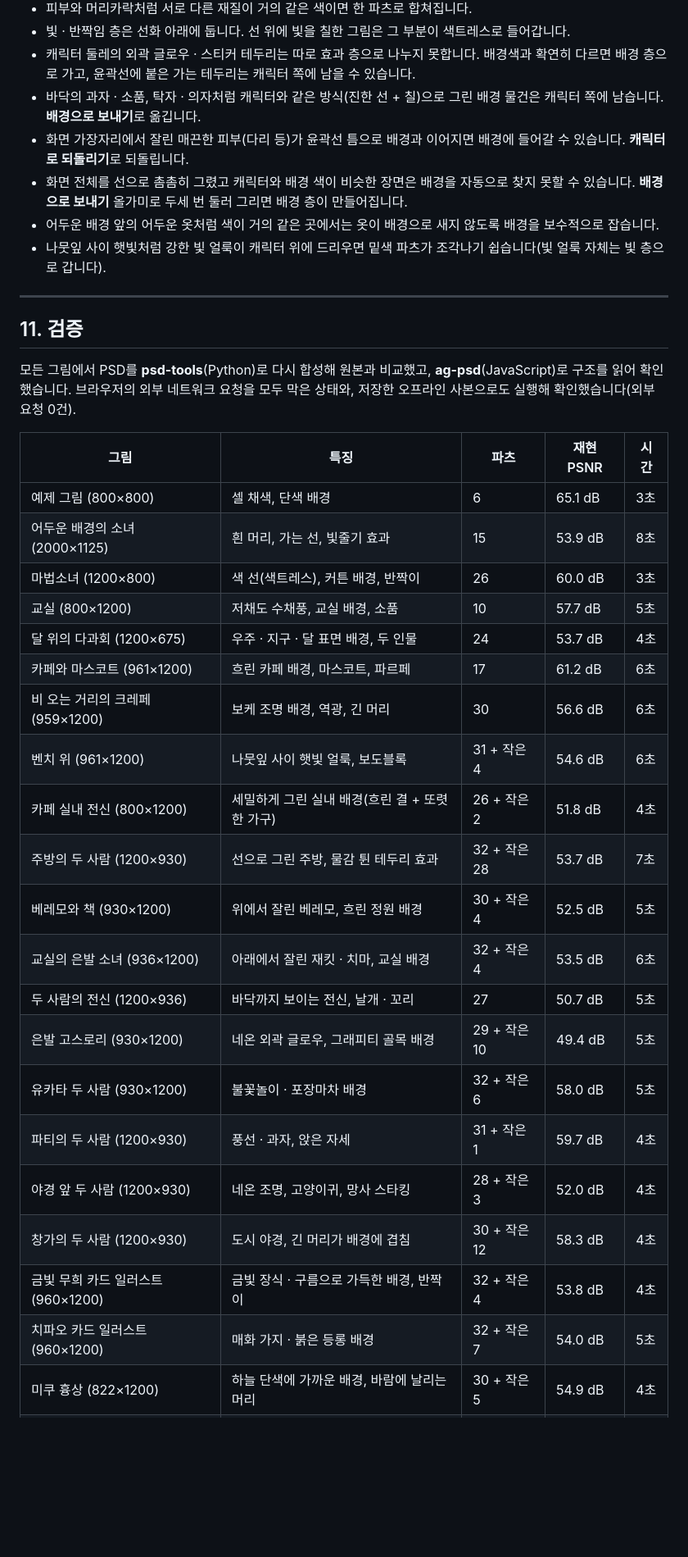
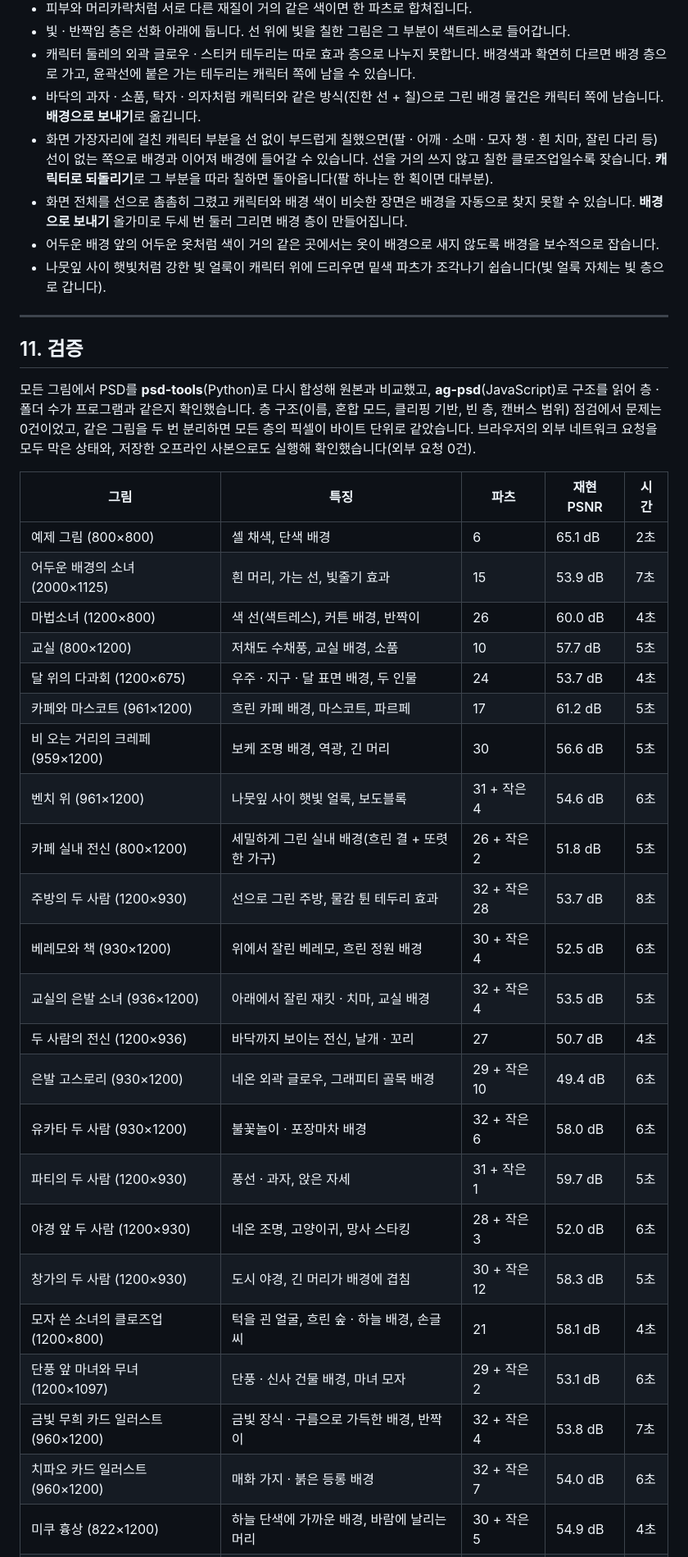
Before and after one commit to Velvitty/Illustracy, a Markdown page: README.md, the part around one of its changes. Shown at 82% size. Rendered like a GitHub page; blank space fills up the shorter version.

Commit message:
Verify all test illustrations and document edge-cut soft-part limitation
Re-ran every test illustration through the UI, PSD export, structure
checks, psd-tools and ag-psd, and a same-input determinism check.
Add the two illustrations whose verification was cut short, re-measure
all times on one machine, and describe a newly observed limitation:
lineless, softly painted character parts at the frame edge (arm, sleeve,
hat brim, white skirt) can be flooded into the background.

Co-Authored-By: Claude Opus 5.5 <noreply@anthropic.com>
Claude-Session: https://claude.ai/code/session_01LY8nizercnN4BNH1q2YDE4

```diff
--- a/README.md
+++ b/README.md
@@ -893,7 +893,8 @@ MSE는 불투명 픽셀(알파 > 0.98)의 세 채널 평균제곱오차입니다
 - 빛 · 반짝임 층은 선화 아래에 둡니다. 선 위에 빛을 칠한 그림은 그 부분이 색트레스로 들어갑니다.
 - 캐릭터 둘레의 외곽 글로우 · 스티커 테두리는 따로 효과 층으로 나누지 못합니다. 배경색과 확연히 다르면 배경 층으로 가고, 윤곽선에 붙은 가는 테두리는 캐릭터 쪽에 남을 수 있습니다.
 - 바닥의 과자 · 소품, 탁자 · 의자처럼 캐릭터와 같은 방식(진한 선 + 칠)으로 그린 배경 물건은 캐릭터 쪽에 남습니다. **배경으로 보내기**로 옮깁니다.
-- 화면 가장자리에서 잘린 매끈한 피부(다리 등)가 윤곽선 틈으로 배경과 이어지면 배경에 들어갈 수 있습니다. **캐릭터로 되돌리기**로 되돌립니다.
+- 화면 가장자리에 걸친 캐릭터 부분을 선 없이 부드럽게 칠했으면(팔 · 어깨 · 소매 · 모자 챙 · 흰 치마, 잘린 다리 등) 선이 없는 쪽으로 배경과 이어져 배경에 들어갈 수 있습니다.
+  선을 거의 쓰지 않고 칠한 클로즈업일수록 잦습니다. **캐릭터로 되돌리기**로 그 부분을 따라 칠하면 돌아옵니다(팔 하나는 한 획이면 대부분).
 - 화면 전체를 선으로 촘촘히 그렸고 캐릭터와 배경 색이 비슷한 장면은 배경을 자동으로 찾지 못할 수 있습니다. **배경으로 보내기** 올가미로 두세 번 둘러 그리면 배경 층이 만들어집니다.
 - 어두운 배경 앞의 어두운 옷처럼 색이 거의 같은 곳에서는 옷이 배경으로 새지 않도록 배경을 보수적으로 잡습니다.
 - 나뭇잎 사이 햇빛처럼 강한 빛 얼룩이 캐릭터 위에 드리우면 밑색 파츠가 조각나기 쉽습니다(빛 얼룩 자체는 빛 층으로 갑니다).
@@ -902,31 +903,34 @@ MSE는 불투명 픽셀(알파 > 0.98)의 세 채널 평균제곱오차입니다
 
 ## 11. 검증
 
-모든 그림에서 PSD를 **psd-tools**(Python)로 다시 합성해 원본과 비교했고, **ag-psd**(JavaScript)로 구조를 읽어 확인했습니다.
+모든 그림에서 PSD를 **psd-tools**(Python)로 다시 합성해 원본과 비교했고, **ag-psd**(JavaScript)로 구조를 읽어 층 · 폴더 수가 프로그램과 같은지 확인했습니다.
+층 구조(이름, 혼합 모드, 클리핑 기반, 빈 층, 캔버스 범위) 점검에서 문제는 0건이었고, 같은 그림을 두 번 분리하면 모든 층의 픽셀이 바이트 단위로 같았습니다.
 브라우저의 외부 네트워크 요청을 모두 막은 상태와, 저장한 오프라인 사본으로도 실행해 확인했습니다(외부 요청 0건).
 
 | 그림 | 특징 | 파츠 | 재현 PSNR | 시간 |
 |---|---|---|---|---|
-| 예제 그림 (800×800) | 셀 채색, 단색 배경 | 6 | 65.1 dB | 3초 |
-| 어두운 배경의 소녀 (2000×1125) | 흰 머리, 가는 선, 빛줄기 효과 | 15 | 53.9 dB | 8초 |
-| 마법소녀 (1200×800) | 색 선(색트레스), 커튼 배경, 반짝이 | 26 | 60.0 dB | 3초 |
+| 예제 그림 (800×800) | 셀 채색, 단색 배경 | 6 | 65.1 dB | 2초 |
+| 어두운 배경의 소녀 (2000×1125) | 흰 머리, 가는 선, 빛줄기 효과 | 15 | 53.9 dB | 7초 |
+| 마법소녀 (1200×800) | 색 선(색트레스), 커튼 배경, 반짝이 | 26 | 60.0 dB | 4초 |
 | 교실 (800×1200) | 저채도 수채풍, 교실 배경, 소품 | 10 | 57.7 dB | 5초 |
 | 달 위의 다과회 (1200×675) | 우주 · 지구 · 달 표면 배경, 두 인물 | 24 | 53.7 dB | 4초 |
-| 카페와 마스코트 (961×1200) | 흐린 카페 배경, 마스코트, 파르페 | 17 | 61.2 dB | 6초 |
-| 비 오는 거리의 크레페 (959×1200) | 보케 조명 배경, 역광, 긴 머리 | 30 | 56.6 dB | 6초 |
+| 카페와 마스코트 (961×1200) | 흐린 카페 배경, 마스코트, 파르페 | 17 | 61.2 dB | 5초 |
+| 비 오는 거리의 크레페 (959×1200) | 보케 조명 배경, 역광, 긴 머리 | 30 | 56.6 dB | 5초 |
 | 벤치 위 (961×1200) | 나뭇잎 사이 햇빛 얼룩, 보도블록 | 31 + 작은 4 | 54.6 dB | 6초 |
-| 카페 실내 전신 (800×1200) | 세밀하게 그린 실내 배경(흐린 결 + 또렷한 가구) | 26 + 작은 2 | 51.8 dB | 4초 |
-| 주방의 두 사람 (1200×930) | 선으로 그린 주방, 물감 튄 테두리 효과 | 32 + 작은 28 | 53.7 dB | 7초 |
-| 베레모와 책 (930×1200) | 위에서 잘린 베레모, 흐린 정원 배경 | 30 + 작은 4 | 52.5 dB | 5초 |
-| 교실의 은발 소녀 (936×1200) | 아래에서 잘린 재킷 · 치마, 교실 배경 | 32 + 작은 4 | 53.5 dB | 6초 |
-| 두 사람의 전신 (1200×936) | 바닥까지 보이는 전신, 날개 · 꼬리 | 27 | 50.7 dB | 5초 |
-| 은발 고스로리 (930×1200) | 네온 외곽 글로우, 그래피티 골목 배경 | 29 + 작은 10 | 49.4 dB | 5초 |
-| 유카타 두 사람 (930×1200) | 불꽃놀이 · 포장마차 배경 | 32 + 작은 6 | 58.0 dB | 5초 |
-| 파티의 두 사람 (1200×930) | 풍선 · 과자, 앉은 자세 | 31 + 작은 1 | 59.7 dB | 4초 |
-| 야경 앞 두 사람 (1200×930) | 네온 조명, 고양이귀, 망사 스타킹 | 28 + 작은 3 | 52.0 dB | 4초 |
-| 창가의 두 사람 (1200×930) | 도시 야경, 긴 머리가 배경에 겹침 | 30 + 작은 12 | 58.3 dB | 4초 |
-| 금빛 무희 카드 일러스트 (960×1200) | 금빛 장식 · 구름으로 가득한 배경, 반짝이 | 32 + 작은 4 | 53.8 dB | 4초 |
-| 치파오 카드 일러스트 (960×1200) | 매화 가지 · 붉은 등롱 배경 | 32 + 작은 7 | 54.0 dB | 5초 |
+| 카페 실내 전신 (800×1200) | 세밀하게 그린 실내 배경(흐린 결 + 또렷한 가구) | 26 + 작은 2 | 51.8 dB | 5초 |
+| 주방의 두 사람 (1200×930) | 선으로 그린 주방, 물감 튄 테두리 효과 | 32 + 작은 28 | 53.7 dB | 8초 |
+| 베레모와 책 (930×1200) | 위에서 잘린 베레모, 흐린 정원 배경 | 30 + 작은 4 | 52.5 dB | 6초 |
+| 교실의 은발 소녀 (936×1200) | 아래에서 잘린 재킷 · 치마, 교실 배경 | 32 + 작은 4 | 53.5 dB | 5초 |
+| 두 사람의 전신 (1200×936) | 바닥까지 보이는 전신, 날개 · 꼬리 | 27 | 50.7 dB | 4초 |
+| 은발 고스로리 (930×1200) | 네온 외곽 글로우, 그래피티 골목 배경 | 29 + 작은 10 | 49.4 dB | 6초 |
+| 유카타 두 사람 (930×1200) | 불꽃놀이 · 포장마차 배경 | 32 + 작은 6 | 58.0 dB | 6초 |
+| 파티의 두 사람 (1200×930) | 풍선 · 과자, 앉은 자세 | 31 + 작은 1 | 59.7 dB | 5초 |
+| 야경 앞 두 사람 (1200×930) | 네온 조명, 고양이귀, 망사 스타킹 | 28 + 작은 3 | 52.0 dB | 6초 |
+| 창가의 두 사람 (1200×930) | 도시 야경, 긴 머리가 배경에 겹침 | 30 + 작은 12 | 58.3 dB | 5초 |
+| 모자 쓴 소녀의 클로즈업 (1200×800) | 턱을 괸 얼굴, 흐린 숲 · 하늘 배경, 손글씨 | 21 | 58.1 dB | 4초 |
+| 단풍 앞 마녀와 무녀 (1200×1097) | 단풍 · 신사 건물 배경, 마녀 모자 | 29 + 작은 2 | 53.1 dB | 6초 |
+| 금빛 무희 카드 일러스트 (960×1200) | 금빛 장식 · 구름으로 가득한 배경, 반짝이 | 32 + 작은 4 | 53.8 dB | 7초 |
+| 치파오 카드 일러스트 (960×1200) | 매화 가지 · 붉은 등롱 배경 | 32 + 작은 7 | 54.0 dB | 6초 |
 | 미쿠 흉상 (822×1200) | 하늘 단색에 가까운 배경, 바람에 날리는 머리 | 30 + 작은 5 | 54.9 dB | 4초 |
 | 체크 셔츠 여성과 만화 컷 (829×1200) | 실내 바닥 · 벽, 작은 만화 컷 두 개 | 28 | 49.9 dB | 4초 |
 | 꽃밭의 엘프 (1200×630) | 하늘 · 구름 · 꽃밭 배경, 흩날리는 꽃잎 | 23 | 64.1 dB | 3초 |
```
Also changed, not shown: other parts of README.md (+6 -1 lines).
